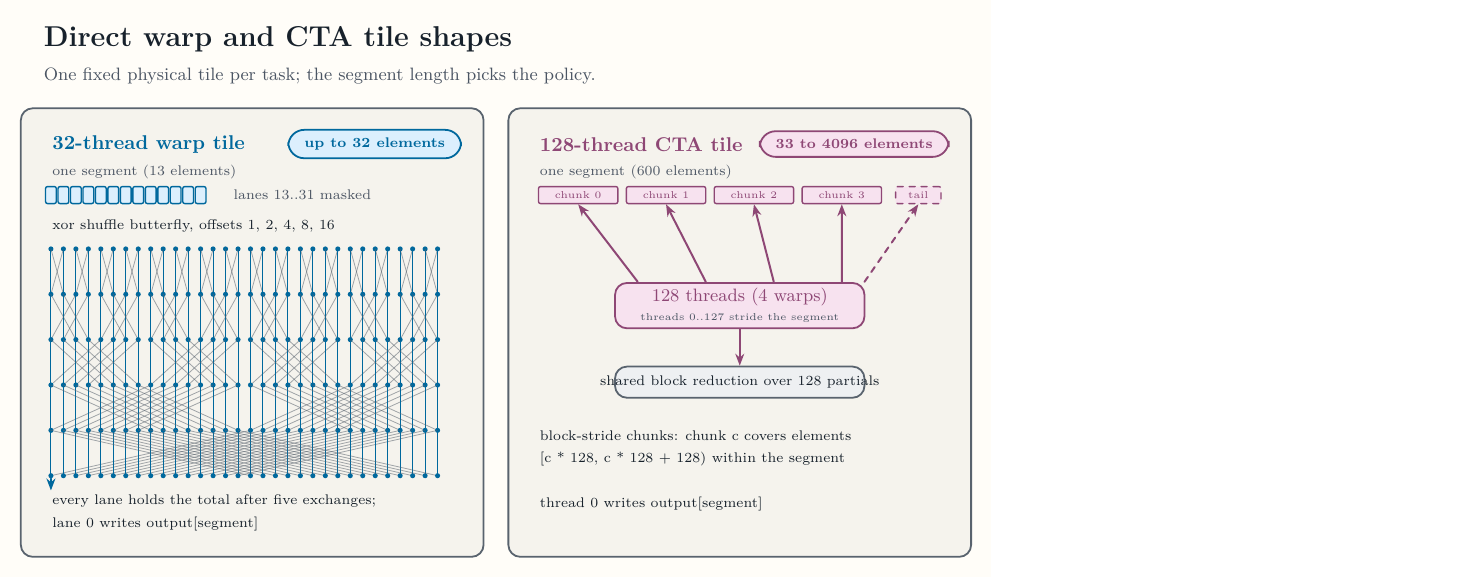
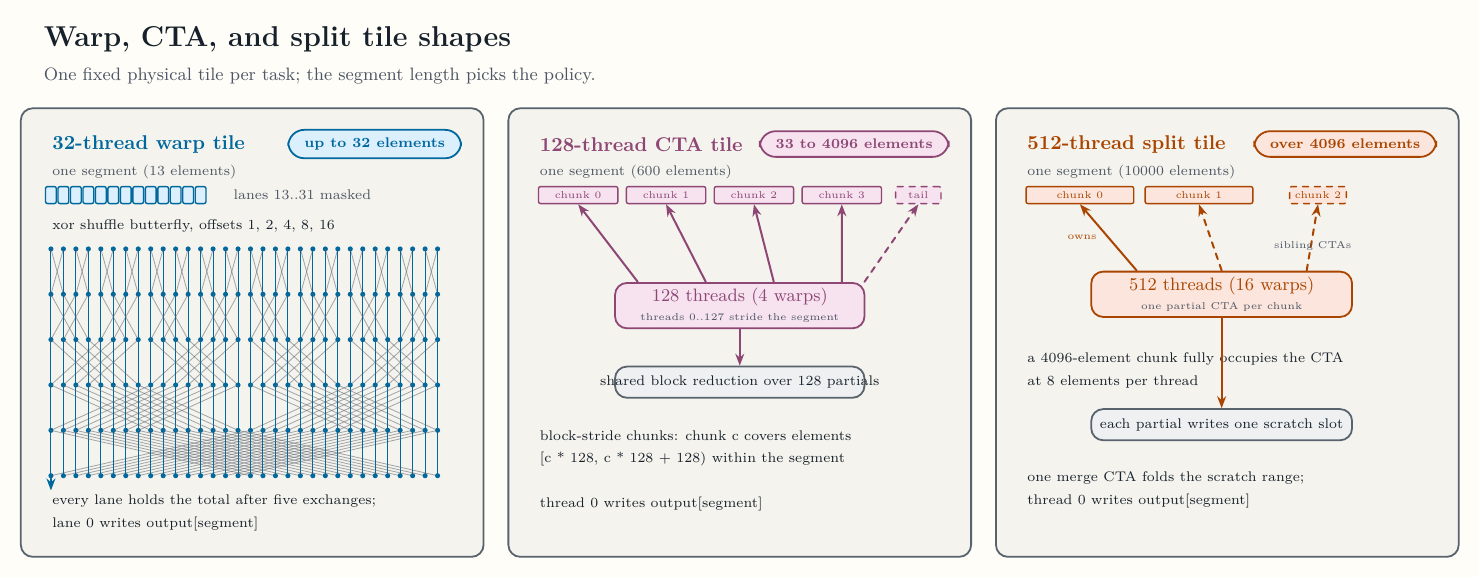
Before and after one commit to abhiksark/swage, a LaTeX figure (figures/warp-vs-cta-tiles.tex): the whole page. Compiled offline with pdfLaTeX.

Commit message:
docs: add the 512-thread split tile to the tile atlas
The tile figure now shows all three fixed physical shapes: the warp
butterfly, the striding CTA, and the 512-thread split tile that owns
one 4096-element chunk at eight elements per thread, writes one
scratch slot, and hands the fold to one merge CTA.

```diff
--- a/figures/warp-vs-cta-tiles.tex
+++ b/figures/warp-vs-cta-tiles.tex
@@ -1,13 +1,13 @@
 % figures/warp-vs-cta-tiles.tex
-% M7 physical tile shapes: 32-thread warp tile with shuffle tree beside
-% the 128-thread CTA tile striding block-stride chunks.
+% Physical tile shapes: the 32-thread warp tile, the 128-thread CTA
+% tile, and the 512-thread split tile.
 \documentclass[tikz,border=10pt]{standalone}
 \input{common-preamble.tex}
 \begin{document}
 \begin{tikzpicture}[x=1cm, y=1cm]
 
 % Header.
-\node[swtitle] at (0, 1.3) {Direct warp and CTA tile shapes};
+\node[swtitle] at (0, 1.3) {Warp, CTA, and split tile shapes};
 \node[swsubtitle] at (0, 0.65)
   {One fixed physical tile per task; the segment length picks the
    policy.};
@@ -104,5 +104,56 @@
 \node[anchor=west, font=\scriptsize, text=swink] at (8.75, -6.9)
   {thread 0 writes output[segment]};
 
+% --------------------------------------------------------------- split
+\node[swbox, fit={(17.2, -7.55) (24.8, -0.2)}, inner sep=8pt] {};
+\node[anchor=west, font=\bfseries, text=sworange] at (17.35, -0.55)
+  {512-thread split tile};
+\node[swtag, draw=sworange, fill=sworangefill, text=sworange,
+      anchor=east] at (24.7, -0.55) {over 4096 elements};
+
+% One huge segment decomposed into ordered 4096-element chunks.
+\node[anchor=west, font=\scriptsize, text=swmuted] at (17.35, -1.05)
+  {one segment (10000 elements)};
+\foreach \c/\lab in {0/{chunk 0}, 1/{chunk 1}} {
+  \node[swcell, minimum width=1.9cm, minimum height=0.3cm,
+        fill=sworangefill, draw=sworange]
+    (split\c) at (18.4 + \c * 2.1, -1.45) {};
+  \node[font=\tiny, text=sworange] at (18.4 + \c * 2.1, -1.45) {\lab};
+}
+\node[swcell, minimum width=1.0cm, minimum height=0.3cm,
+      fill=sworangefill, draw=sworange, dashed]
+  (split2) at (22.6, -1.45) {};
+\node[font=\tiny, text=sworange] at (22.6, -1.45) {chunk 2};
+
+% One partial CTA owns exactly one chunk.
+\node[swbox, fill=sworangefill, draw=sworange,
+      minimum width=4.6cm, minimum height=0.8cm]
+  (splitcta) at (20.9, -3.2) {};
+\node[font=\small, text=sworange] at (20.9, -3.05)
+  {512 threads (16 warps)};
+\node[font=\tiny, text=swmuted] at (20.9, -3.42)
+  {one partial CTA per chunk};
+\draw[swarrow, draw=sworange] (19.4, -2.78) -- (split0.south)
+  node[midway, left=2pt, font=\tiny, text=sworange] {owns};
+\draw[swarrow, draw=sworange, dashed] (20.9, -2.78) -- (split1.south);
+\draw[swarrow, draw=sworange, dashed] (22.4, -2.78) -- (split2.south);
+\node[font=\tiny, text=swmuted, anchor=west] at (21.7, -2.35)
+  {sibling CTAs};
+\node[anchor=west, font=\scriptsize, text=swink] at (17.35, -4.35)
+  {a 4096-element chunk fully occupies the CTA};
+\node[anchor=west, font=\scriptsize, text=swink] at (17.35, -4.75)
+  {at 8 elements per thread};
+
+% Partials write scratch; one merge folds it into the output.
+\node[swbox, fill=swgrayfill, minimum width=4.6cm,
+      minimum height=0.55cm] (scratch) at (20.9, -5.5) {};
+\node[font=\scriptsize, text=swink] at (20.9, -5.5)
+  {each partial writes one scratch slot};
+\draw[swarrow, draw=sworange] (splitcta.south) -- (scratch.north);
+\node[anchor=west, font=\scriptsize, text=swink] at (17.35, -6.45)
+  {one merge CTA folds the scratch range;};
+\node[anchor=west, font=\scriptsize, text=swink] at (17.35, -6.85)
+  {thread 0 writes output[segment]};
+
 \end{tikzpicture}
 \end{document}
```
Also changed, not shown: docs/qualification/private-m4-m8.md (+2 -2 lines), docs/assets/figures/warp-vs-cta-tiles.svg, 2 other files.
